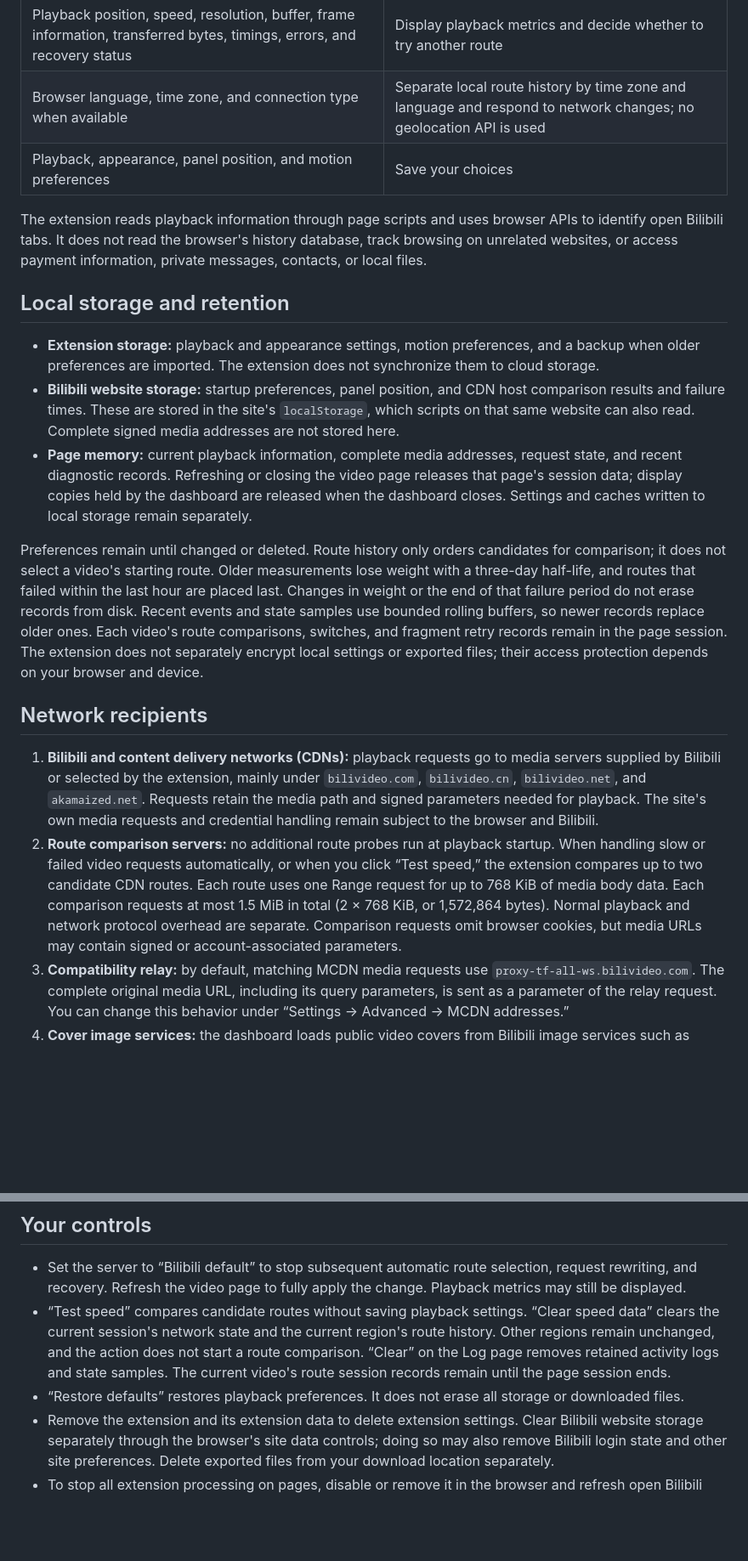
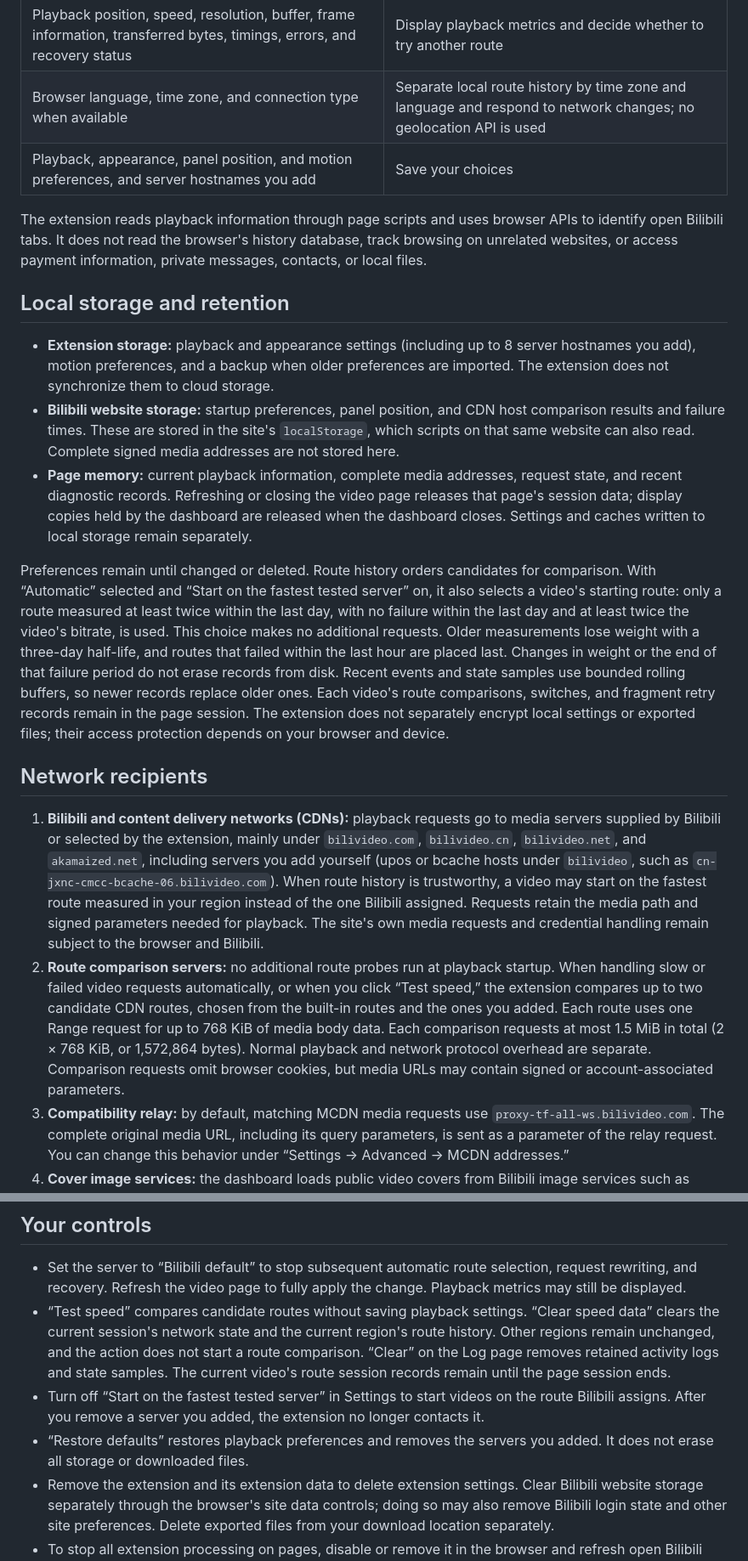
Before and after one commit to Planetes1mal/BiliSmooth, a Markdown page: PRIVACY.en.md, 2 parts joined by grey strips. Shown: that part at 85% size. GitHub-like rendering; blank space fills up the shorter version.

```diff
--- a/PRIVACY.en.md
+++ b/PRIVACY.en.md
@@ -16,22 +16,22 @@ BiliSmooth is an independent browser extension for Bilibili web playback. It sel
 | Media addresses, playback manifests, and audio/video responses, including signed or account-associated URL parameters | Select a delivery route and transfer the current video; the extension does not read login forms or passwords |
 | Playback position, speed, resolution, buffer, frame information, transferred bytes, timings, errors, and recovery status | Display playback metrics and decide whether to try another route |
 | Browser language, time zone, and connection type when available | Separate local route history by time zone and language and respond to network changes; no geolocation API is used |
-| Playback, appearance, panel position, and motion preferences | Save your choices |
+| Playback, appearance, panel position, and motion preferences, and server hostnames you add | Save your choices |
 
 The extension reads playback information through page scripts and uses browser APIs to identify open Bilibili tabs. It does not read the browser's history database, track browsing on unrelated websites, or access payment information, private messages, contacts, or local files.
 
 ## Local storage and retention
 
-- **Extension storage:** playback and appearance settings, motion preferences, and a backup when older preferences are imported. The extension does not synchronize them to cloud storage.
+- **Extension storage:** playback and appearance settings (including up to 8 server hostnames you add), motion preferences, and a backup when older preferences are imported. The extension does not synchronize them to cloud storage.
 - **Bilibili website storage:** startup preferences, panel position, and CDN host comparison results and failure times. These are stored in the site's `localStorage`, which scripts on that same website can also read. Complete signed media addresses are not stored here.
 - **Page memory:** current playback information, complete media addresses, request state, and recent diagnostic records. Refreshing or closing the video page releases that page's session data; display copies held by the dashboard are released when the dashboard closes. Settings and caches written to local storage remain separately.
 
-Preferences remain until changed or deleted. Route history only orders candidates for comparison; it does not select a video's starting route. Older measurements lose weight with a three-day half-life, and routes that failed within the last hour are placed last. Changes in weight or the end of that failure period do not erase records from disk. Recent events and state samples use bounded rolling buffers, so newer records replace older ones. Each video's route comparisons, switches, and fragment retry records remain in the page session. The extension does not separately encrypt local settings or exported files; their access protection depends on your browser and device.
+Preferences remain until changed or deleted. Route history orders candidates for comparison. With “Automatic” selected and “Start on the fastest tested server” on, it also selects a video's starting route: only a route measured at least twice within the last day, with no failure within the last day and at least twice the video's bitrate, is used. This choice makes no additional requests. Older measurements lose weight with a three-day half-life, and routes that failed within the last hour are placed last. Changes in weight or the end of that failure period do not erase records from disk. Recent events and state samples use bounded rolling buffers, so newer records replace older ones. Each video's route comparisons, switches, and fragment retry records remain in the page session. The extension does not separately encrypt local settings or exported files; their access protection depends on your browser and device.
 
 ## Network recipients
 
-1. **Bilibili and content delivery networks (CDNs):** playback requests go to media servers supplied by Bilibili or selected by the extension, mainly under `bilivideo.com`, `bilivideo.cn`, `bilivideo.net`, and `akamaized.net`. Requests retain the media path and signed parameters needed for playback. The site's own media requests and credential handling remain subject to the browser and Bilibili.
-2. **Route comparison servers:** no additional route probes run at playback startup. When handling slow or failed video requests automatically, or when you click “Test speed,” the extension compares up to two candidate CDN routes. Each route uses one Range request for up to 768 KiB of media body data. Each comparison requests at most 1.5 MiB in total (2 × 768 KiB, or 1,572,864 bytes). Normal playback and network protocol overhead are separate. Comparison requests omit browser cookies, but media URLs may contain signed or account-associated parameters.
+1. **Bilibili and content delivery networks (CDNs):** playback requests go to media servers supplied by Bilibili or selected by the extension, mainly under `bilivideo.com`, `bilivideo.cn`, `bilivideo.net`, and `akamaized.net`, including servers you add yourself (upos or bcache hosts under `bilivideo`, such as `cn-jxnc-cmcc-bcache-06.bilivideo.com`). When route history is trustworthy, a video may start on the fastest route measured in your region instead of the one Bilibili assigned. Requests retain the media path and signed parameters needed for playback. The site's own media requests and credential handling remain subject to the browser and Bilibili.
+2. **Route comparison servers:** no additional route probes run at playback startup. When handling slow or failed video requests automatically, or when you click “Test speed,” the extension compares up to two candidate CDN routes, chosen from the built-in routes and the ones you added. Each route uses one Range request for up to 768 KiB of media body data. Each comparison requests at most 1.5 MiB in total (2 × 768 KiB, or 1,572,864 bytes). Normal playback and network protocol overhead are separate. Comparison requests omit browser cookies, but media URLs may contain signed or account-associated parameters.
 3. **Compatibility relay:** by default, matching MCDN media requests use `proxy-tf-all-ws.bilivideo.com`. The complete original media URL, including its query parameters, is sent as a parameter of the relay request. You can change this behavior under “Settings → Advanced → MCDN addresses.”
 4. **Cover image services:** the dashboard loads public video covers from Bilibili image services such as `hdslb.com`.
 
@@ -47,7 +47,8 @@ Timing and performance information can still reveal viewing periods. You decide
 
 - Set the server to “Bilibili default” to stop subsequent automatic route selection, request rewriting, and recovery. Refresh the video page to fully apply the change. Playback metrics may still be displayed.
 - “Test speed” compares candidate routes without saving playback settings. “Clear speed data” clears the current session's network state and the current region's route history. Other regions remain unchanged, and the action does not start a route comparison. “Clear” on the Log page removes retained activity logs and state samples. The current video's route session records remain until the page session ends.
-- “Restore defaults” restores playback preferences. It does not erase all storage or downloaded files.
+- Turn off “Start on the fastest tested server” in Settings to start videos on the route Bilibili assigns. After you remove a server you added, the extension no longer contacts it.
+- “Restore defaults” restores playback preferences and removes the servers you added. It does not erase all storage or downloaded files.
 - Remove the extension and its extension data to delete extension settings. Clear Bilibili website storage separately through the browser's site data controls; doing so may also remove Bilibili login state and other site preferences. Delete exported files from your download location separately.
 - To stop all extension processing on pages, disable or remove it in the browser and refresh open Bilibili pages.
 
```
Also changed, not shown: other parts of PRIVACY.en.md (+1 -1 lines), PRIVACY.md (+8 -7 lines), docs/architecture.md (+4 -3 lines).
